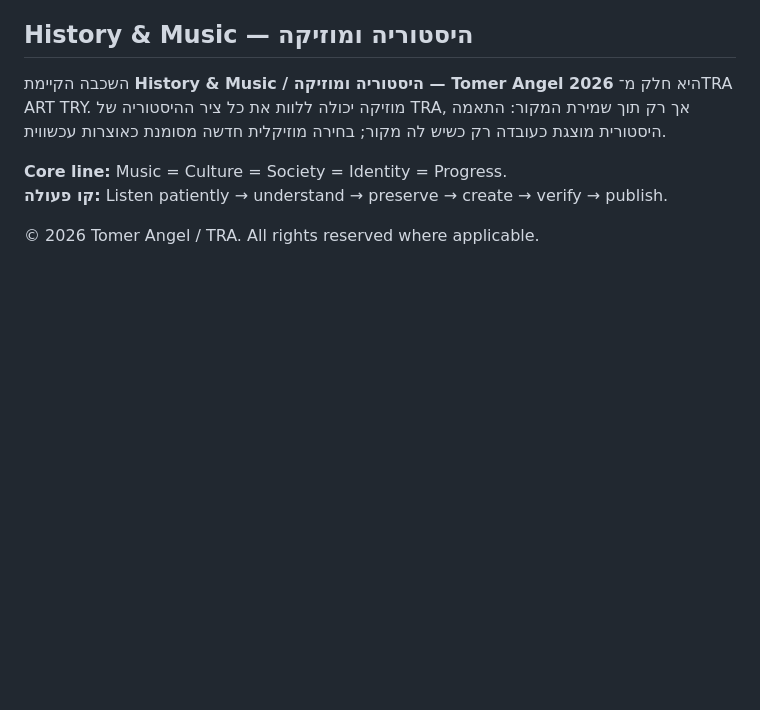
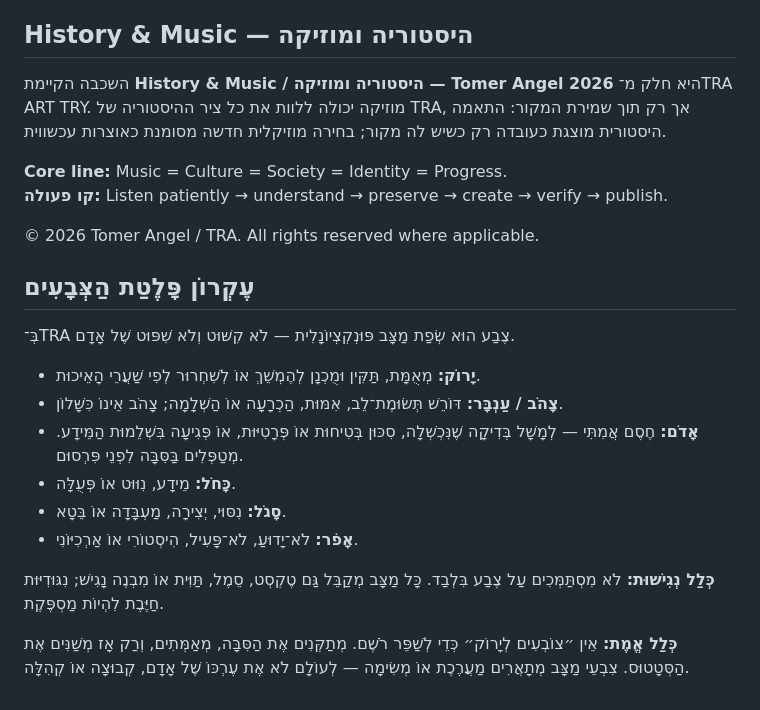
Before and after one commit to tomerangel212-png/-, a Markdown page: TRA-ART-TRY.md, the part around the change. Drawn GitHub-style; blank space fills up the shorter version.

Commit message:
Document TRA color palette constitution principle

```diff
--- a/TRA-ART-TRY.md
+++ b/TRA-ART-TRY.md
@@ -185,3 +185,18 @@ TRA ART TRY extends the existing TRA constitution without deleting or rewriting
 **קו פעולה:** Listen patiently → understand → preserve → create → verify → publish.
 
 © 2026 Tomer Angel / TRA. All rights reserved where applicable.
+
+## עֶקְרוֹן פָּלֶטַת הַצְּבָעִים
+
+בְּ־TRA צֶבַע הוּא שְׂפַת מַצָּב פּוּנְקְצְיוֹנָלִית — לֹא קִשּׁוּט וְלֹא שִׁפּוּט שֶׁל אָדָם.
+
+- **יָרוֹק:** מְאֻמָּת, תַּקִּין וּמֻכְנָן לְהֶמְשֵׁךְ אוֹ לְשִׁחְרוּר לְפִי שַׁעֲרֵי הָאֵיכוּת.
+- **צָהֹב / עַנְבָּר:** דּוֹרֵשׁ תְּשׂוּמֶת־לֵב, אִמּוּת, הַכְרָעָה אוֹ הַשְׁלָמָה; צָהֹב אֵינוֹ כִּשָּׁלוֹן.
+- **אָדֹם:** חֶסֶם אֲמִתִּי — לְמָשָׁל בְּדִיקָה שֶׁנִּכְשְׁלָה, סִכּוּן בְּטִיחוּת אוֹ פְּרָטִיּוּת, אוֹ פְּגִיעָה בִּשְׁלֵמוּת הַמֵּידָע. מְטַפְּלִים בַּסִּבָּה לִפְנֵי פִּרְסוּם.
+- **כָּחֹל:** מֵידָע, נִוּוּט אוֹ פְּעֻלָּה.
+- **סָגֹל:** נִסּוּי, יְצִירָה, מַעְבָּדָה אוֹ בֵּטָא.
+- **אָפֹר:** לֹא־יָדוּעַ, לֹא־פָּעִיל, הִיסְטוֹרִי אוֹ אַרְכִיּוֹנִי.
+
+**כְּלַל נְגִישׁוּת:** לֹא מִסְתַּמְּכִים עַל צֶבַע בִּלְבַד. כָּל מַצָּב מְקַבֵּל גַּם טֶקְסְט, סֵמֶל, תַּוִּית אוֹ מִבְנֶה נָגִישׁ; נִגּוּדִיּוּת חַיֶּבֶת לִהְיוֹת מַסְפֶּקֶת.
+
+**כְּלַל אֱמֶת:** אֵין ״צוֹבְעִים לְיָרוֹק״ כְּדֵי לְשַׁפֵּר רֹשֶׁם. מְתַקְּנִים אֶת הַסִּבָּה, מְאַמְּתִים, וְרַק אָז מְשַׁנִּים אֶת הַסְּטָטוּס. צִבְעֵי מַצָּב מְתָאֲרִים מַעֲרֶכֶת אוֹ מְשִׂימָה — לְעוֹלָם לֹא אֶת עֶרְכּוֹ שֶׁל אָדָם, קְבוּצָה אוֹ קְהִלָּה.
```
